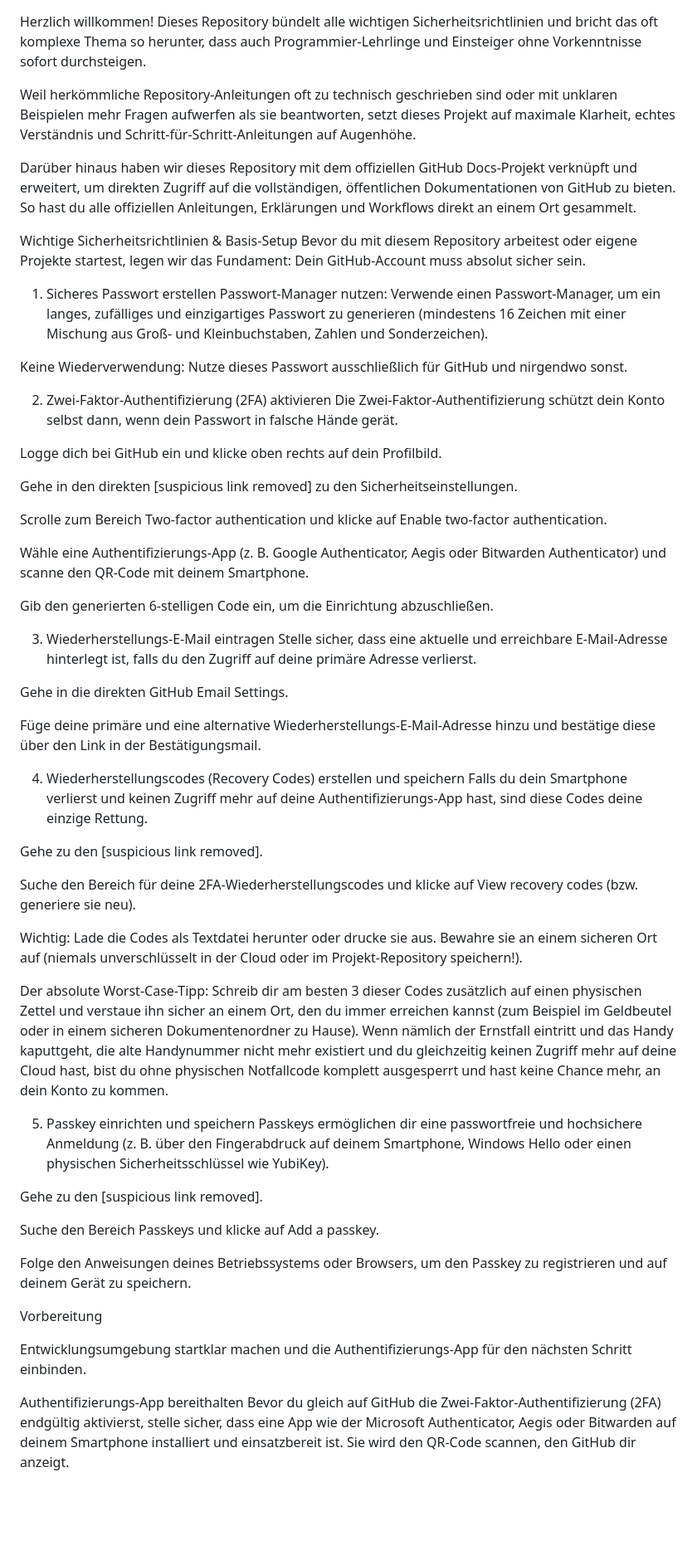
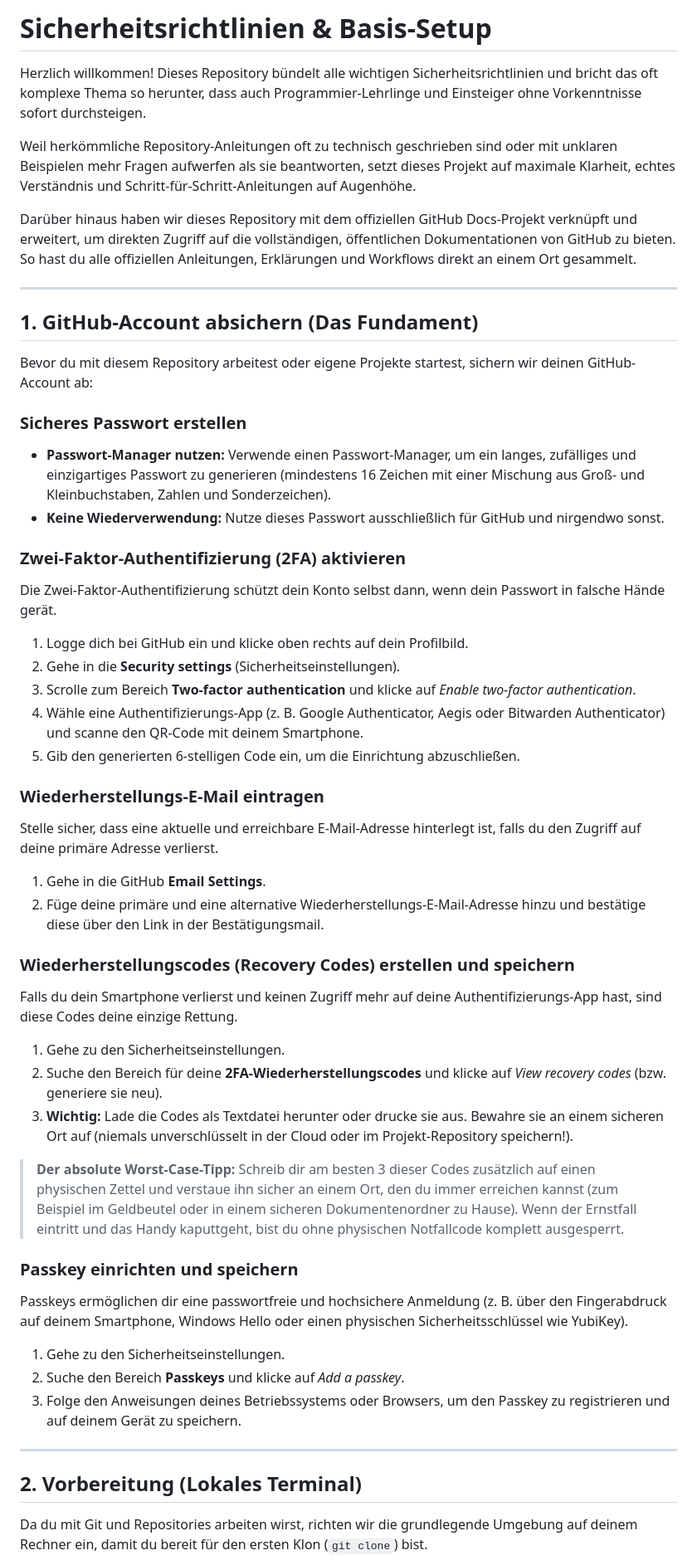
Before and after one commit to Sky-Meilin-Coaperation/Sicherheitsrichtlinien, a Markdown page: README.md, the part around one of its changes. Shown at 83% size. Rendered like a GitHub page; blank space fills up the shorter version.

Commit message:
Revise README for improved security guidelines
Updated README to enhance clarity and organization of security guidelines and setup instructions.

```diff
--- a/README.md
+++ b/README.md
@@ -1,61 +1,50 @@
+# Sicherheitsrichtlinien & Basis-Setup
+
 Herzlich willkommen! Dieses Repository bündelt alle wichtigen Sicherheitsrichtlinien und bricht das oft komplexe Thema so herunter, dass auch Programmier-Lehrlinge und Einsteiger ohne Vorkenntnisse sofort durchsteigen.
 
 Weil herkömmliche Repository-Anleitungen oft zu technisch geschrieben sind oder mit unklaren Beispielen mehr Fragen aufwerfen als sie beantworten, setzt dieses Projekt auf maximale Klarheit, echtes Verständnis und Schritt-für-Schritt-Anleitungen auf Augenhöhe.
 
 Darüber hinaus haben wir dieses Repository mit dem offiziellen GitHub Docs-Projekt verknüpft und erweitert, um direkten Zugriff auf die vollständigen, öffentlichen Dokumentationen von GitHub zu bieten. So hast du alle offiziellen Anleitungen, Erklärungen und Workflows direkt an einem Ort gesammelt.
 
-Wichtige Sicherheitsrichtlinien & Basis-Setup
-Bevor du mit diesem Repository arbeitest oder eigene Projekte startest, legen wir das Fundament: Dein GitHub-Account muss absolut sicher sein.
+---
 
-1. Sicheres Passwort erstellen
-Passwort-Manager nutzen: Verwende einen Passwort-Manager, um ein langes, zufälliges und einzigartiges Passwort zu generieren (mindestens 16 Zeichen mit einer Mischung aus Groß- und Kleinbuchstaben, Zahlen und Sonderzeichen).
+## 1. GitHub-Account absichern (Das Fundament)
 
-Keine Wiederverwendung: Nutze dieses Passwort ausschließlich für GitHub und nirgendwo sonst.
+Bevor du mit diesem Repository arbeitest oder eigene Projekte startest, sichern wir deinen GitHub-Account ab:
 
-2. Zwei-Faktor-Authentifizierung (2FA) aktivieren
+### Sicheres Passwort erstellen
+* **Passwort-Manager nutzen:** Verwende einen Passwort-Manager, um ein langes, zufälliges und einzigartiges Passwort zu generieren (mindestens 16 Zeichen mit einer Mischung aus Groß- und Kleinbuchstaben, Zahlen und Sonderzeichen).
+* **Keine Wiederverwendung:** Nutze dieses Passwort ausschließlich für GitHub und nirgendwo sonst.
+
+### Zwei-Faktor-Authentifizierung (2FA) aktivieren
 Die Zwei-Faktor-Authentifizierung schützt dein Konto selbst dann, wenn dein Passwort in falsche Hände gerät.
+1. Logge dich bei GitHub ein und klicke oben rechts auf dein Profilbild.
+2. Gehe in die **Security settings** (Sicherheitseinstellungen).
+3. Scrolle zum Bereich **Two-factor authentication** und klicke auf *Enable two-factor authentication*.
+4. Wähle eine Authentifizierungs-App (z. B. Google Authenticator, Aegis oder Bitwarden Authenticator) und scanne den QR-Code mit deinem Smartphone.
+5. Gib den generierten 6-stelligen Code ein, um die Einrichtung abzuschließen.
 
-Logge dich bei GitHub ein und klicke oben rechts auf dein Profilbild.
+### Wiederherstellungs-E-Mail eintragen
+Stelle sicher, dass eine aktuelle und erreichbare E-Mail-Adresse hinterlegt ist, falls du den Zugriff auf deine primäre Adresse verlierst.
+1. Gehe in die GitHub **Email Settings**.
+2. Füge deine primäre und eine alternative Wiederherstellungs-E-Mail-Adresse hinzu und bestätige diese über den Link in der Bestätigungsmail.
 
-Gehe in den direkten [suspicious link removed] zu den Sicherheitseinstellungen.
+### Wiederherstellungscodes (Recovery Codes) erstellen und speichern
+Falls du dein Smartphone verlierst und keinen Zugriff mehr auf deine Authentifizierungs-App hast, sind diese Codes deine einzige Rettung.
+1. Gehe zu den Sicherheitseinstellungen.
+2. Suche den Bereich für deine **2FA-Wiederherstellungscodes** und klicke auf *View recovery codes* (bzw. generiere sie neu).
+3. **Wichtig:** Lade die Codes als Textdatei herunter oder drucke sie aus. Bewahre sie an einem sicheren Ort auf (niemals unverschlüsselt in der Cloud oder im Projekt-Repository speichern!).
+> **Der absolute Worst-Case-Tipp:** Schreib dir am besten 3 dieser Codes zusätzlich auf einen physischen Zettel und verstaue ihn sicher an einem Ort, den du immer erreichen kannst (zum Beispiel im Geldbeutel oder in einem sicheren Dokumentenordner zu Hause). Wenn der Ernstfall eintritt und das Handy kaputtgeht, bist du ohne physischen Notfallcode komplett ausgesperrt.
 
-Scrolle zum Bereich Two-factor authentication und klicke auf Enable two-factor authentication.
+### Passkey einrichten und speichern
+Passkeys ermöglichen dir eine passwortfreie und hochsichere Anmeldung (z. B. über den Fingerabdruck auf deinem Smartphone, Windows Hello oder einen physischen Sicherheitsschlüssel wie YubiKey).
+1. Gehe zu den Sicherheitseinstellungen.
+2. Suche den Bereich **Passkeys** und klicke auf *Add a passkey*.
+3. Folge den Anweisungen deines Betriebssystems oder Browsers, um den Passkey zu registrieren und auf deinem Gerät zu speichern.
 
-Wähle eine Authentifizierungs-App (z. B. Google Authenticator, Aegis oder Bitwarden Authenticator) und scanne den QR-Code mit deinem Smartphone.
+---
 
-Gib den generierten 6-stelligen Code ein, um die Einrichtung abzuschließen.
+## 2. Vorbereitung (Lokales Terminal)
 
-3. Wiederherstellungs-E-Mail eintragen
-Stelle sicher, dass eine aktuelle und erreichbare E-Mail-Adresse hinterlegt ist, falls du den Zugriff auf deine primäre Adresse verlierst.
+Da du mit Git und Repositories arbeiten wirst, richten wir die grundlegende Umgebung auf deinem Rechner ein, damit du bereit für den ersten Klon (`git clone`) bist.
 
-Gehe in die direkten GitHub Email Settings.
-
-Füge deine primäre und eine alternative Wiederherstellungs-E-Mail-Adresse hinzu und bestätige diese über den Link in der Bestätigungsmail.
-
-4. Wiederherstellungscodes (Recovery Codes) erstellen und speichern
-Falls du dein Smartphone verlierst und keinen Zugriff mehr auf deine Authentifizierungs-App hast, sind diese Codes deine einzige Rettung.
-
-Gehe zu den [suspicious link removed].
-
-Suche den Bereich für deine 2FA-Wiederherstellungscodes und klicke auf View recovery codes (bzw. generiere sie neu).
-
-Wichtig: Lade die Codes als Textdatei herunter oder drucke sie aus. Bewahre sie an einem sicheren Ort auf (niemals unverschlüsselt in der Cloud oder im Projekt-Repository speichern!).
-
-Der absolute Worst-Case-Tipp: Schreib dir am besten 3 dieser Codes zusätzlich auf einen physischen Zettel und verstaue ihn sicher an einem Ort, den du immer erreichen kannst (zum Beispiel im Geldbeutel oder in einem sicheren Dokumentenordner zu Hause). Wenn nämlich der Ernstfall eintritt und das Handy kaputtgeht, die alte Handynummer nicht mehr existiert und du gleichzeitig keinen Zugriff mehr auf deine Cloud hast, bist du ohne physischen Notfallcode komplett ausgesperrt und hast keine Chance mehr, an dein Konto zu kommen.
-
-5. Passkey einrichten und speichern
-Passkeys ermöglichen dir eine passwortfreie und hochsichere Anmeldung (z. B. über den Fingerabdruck auf deinem Smartphone, Windows Hello oder einen physischen Sicherheitsschlüssel wie YubiKey).
-
-Gehe zu den [suspicious link removed].
-
-Suche den Bereich Passkeys und klicke auf Add a passkey.
-
-Folge den Anweisungen deines Betriebssystems oder Browsers, um den Passkey zu registrieren und auf deinem Gerät zu speichern.
-
-Vorbereitung
-
-Entwicklungsumgebung startklar machen und die Authentifizierungs-App für den nächsten Schritt einbinden.
-
-Authentifizierungs-App bereithalten
-Bevor du gleich auf GitHub die Zwei-Faktor-Authentifizierung (2FA) endgültig aktivierst, stelle sicher, dass eine App wie der Microsoft Authenticator, Aegis oder Bitwarden auf deinem Smartphone installiert und einsatzbereit ist. Sie wird den QR-Code scannen, den GitHub dir anzeigt.
-
```
Also changed, not shown: other parts of README.md (+4 -15 lines).
